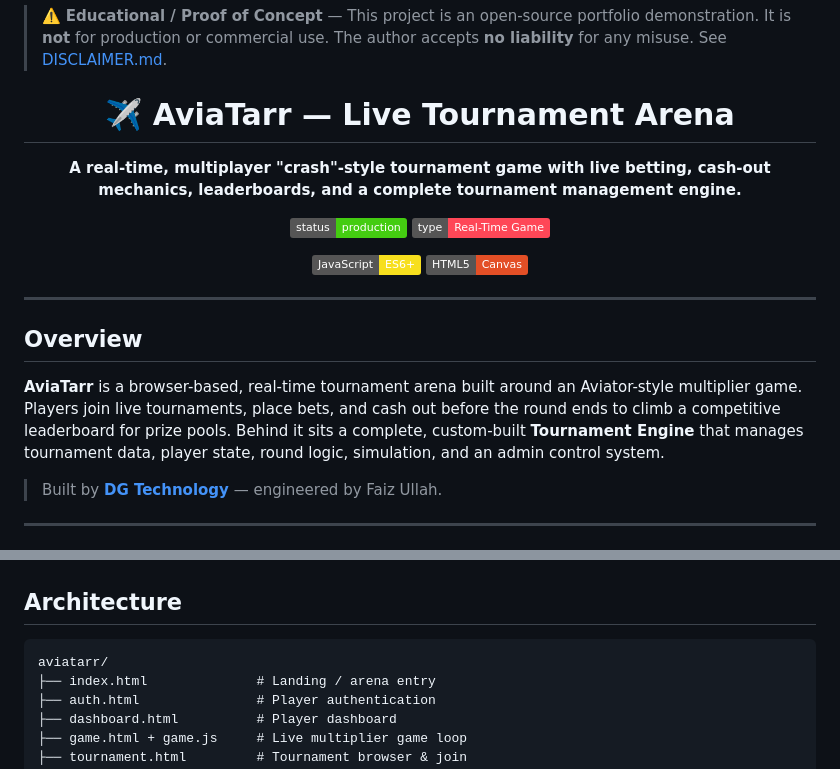
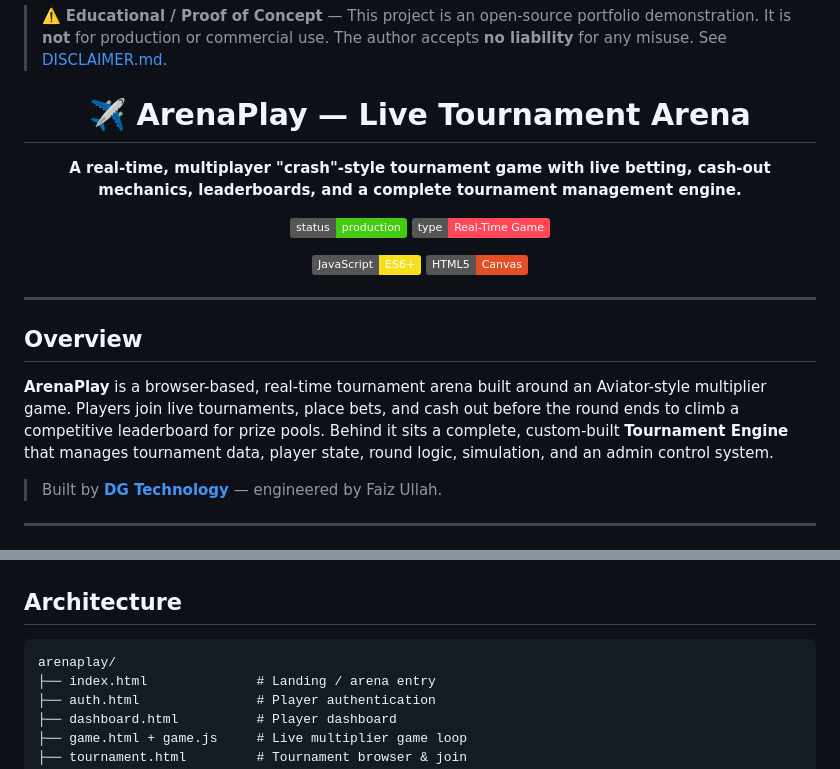
Before and after one commit to faizullahpk/realtime-tournament-game, a Markdown page: README.md, 2 parts joined by grey strips. Rendered like a GitHub page; badges without logos.

Commit message:
Rebrand AviaTarr→ArenaPlay: README.md | DG Technology

````diff
--- a/README.md
+++ b/README.md
@@ -4,7 +4,7 @@
 
 <div align="center">
 
-# ✈️ AviaTarr — Live Tournament Arena
+# ✈️ ArenaPlay — Live Tournament Arena
 
 **A real-time, multiplayer "crash"-style tournament game with live betting, cash-out mechanics, leaderboards, and a complete tournament management engine.**
 
@@ -20,7 +20,7 @@
 
 ## Overview
 
-**AviaTarr** is a browser-based, real-time tournament arena built around an Aviator-style multiplier game. Players join live tournaments, place bets, and cash out before the round ends to climb a competitive leaderboard for prize pools. Behind it sits a complete, custom-built **Tournament Engine** that manages tournament data, player state, round logic, simulation, and an admin control system.
+**ArenaPlay** is a browser-based, real-time tournament arena built around an Aviator-style multiplier game. Players join live tournaments, place bets, and cash out before the round ends to climb a competitive leaderboard for prize pools. Behind it sits a complete, custom-built **Tournament Engine** that manages tournament data, player state, round logic, simulation, and an admin control system.
 
 > Built by **[DG Technology](https://dgtechnology.com)** — engineered by Faiz Ullah.
 
@@ -53,7 +53,7 @@
 ## Architecture
 
 ```
-aviatarr/
+arenaplay/
 ├── index.html              # Landing / arena entry
 ├── auth.html               # Player authentication
 ├── dashboard.html          # Player dashboard
````
